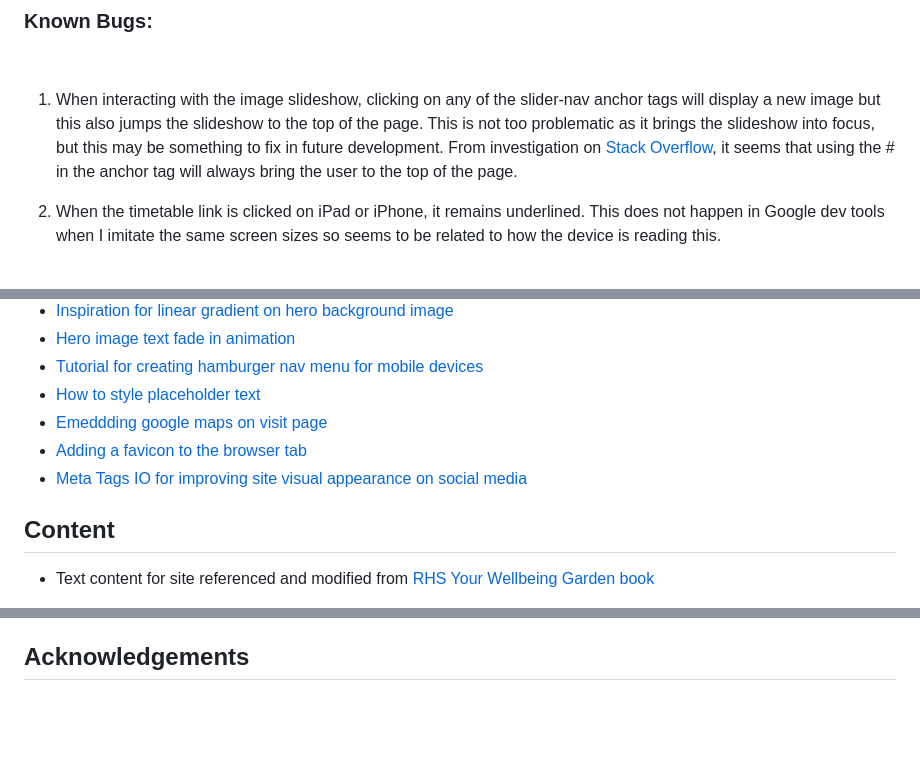
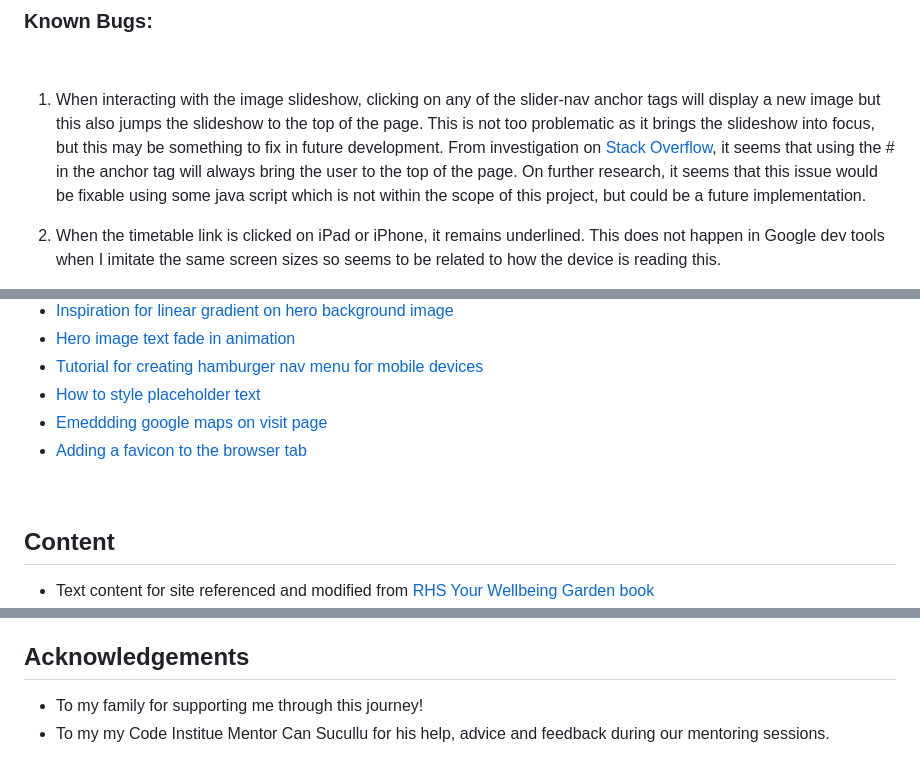
Before and after one commit to rkillickdev/tedd-space-wellbeing-garden, a Markdown page: README.md, 3 parts joined by grey strips. GitHub-like rendering; blank space fills up the shorter version.

```diff
--- a/README.md
+++ b/README.md
@@ -664,7 +668,7 @@ The following browsers were used to test on each device:
 
 <br>
 
-1. When interacting with the image slideshow, clicking on any of the slider-nav anchor tags will display a new image but this also jumps the slideshow to the top of the page.  This is not too problematic as it brings the slideshow into focus, but this may be something to fix in future development.  From investigation on [Stack Overflow](https://stackoverflow.com/questions/28377760/when-the-image-of-my-slideshow-changes-the-browser-jumps-to-the-top-of-the-page), it seems that using the # in the anchor tag will always bring the user to the top of the page.
+1. When interacting with the image slideshow, clicking on any of the slider-nav anchor tags will display a new image but this also jumps the slideshow to the top of the page.  This is not too problematic as it brings the slideshow into focus, but this may be something to fix in future development.  From investigation on [Stack Overflow](https://stackoverflow.com/questions/28377760/when-the-image-of-my-slideshow-changes-the-browser-jumps-to-the-top-of-the-page), it seems that using the # in the anchor tag will always bring the user to the top of the page.  On further research, it seems that this issue would be fixable using some java script which is not within the scope of this project, but could be a future implementation.
 
 2. When the timetable link is clicked on iPad or iPhone, it remains underlined.  This does not happen in Google dev tools when I imitate the same screen sizes so seems to be related to how the device is reading this.
 
@@ -747,7 +751,8 @@ textarea:focus {
 * [How to style placeholder text](https://www.samanthaming.com/tidbits/57-styling-css-placeholder/)
 * [Emeddding google maps on visit page](https://blog.hubspot.com/website/how-to-embed-google-map-in-html)
 * [Adding a favicon to the browser tab](https://www.w3schools.com/html/html_favicon.asp)
-* [Meta Tags IO for improving site visual appearance on social media](https://metatags.io/)
+
+<br>
 
 ## **Content**
 
@@ -762 +771,4 @@ textarea:focus {
 ## **Acknowledgements**
+
+* To my family for supporting me through this journey!
+* To my my Code Institue Mentor Can Sucullu for his help, advice and feedback during our mentoring sessions.
```
Also changed, not shown: other parts of README.md (+18 -10 lines).
